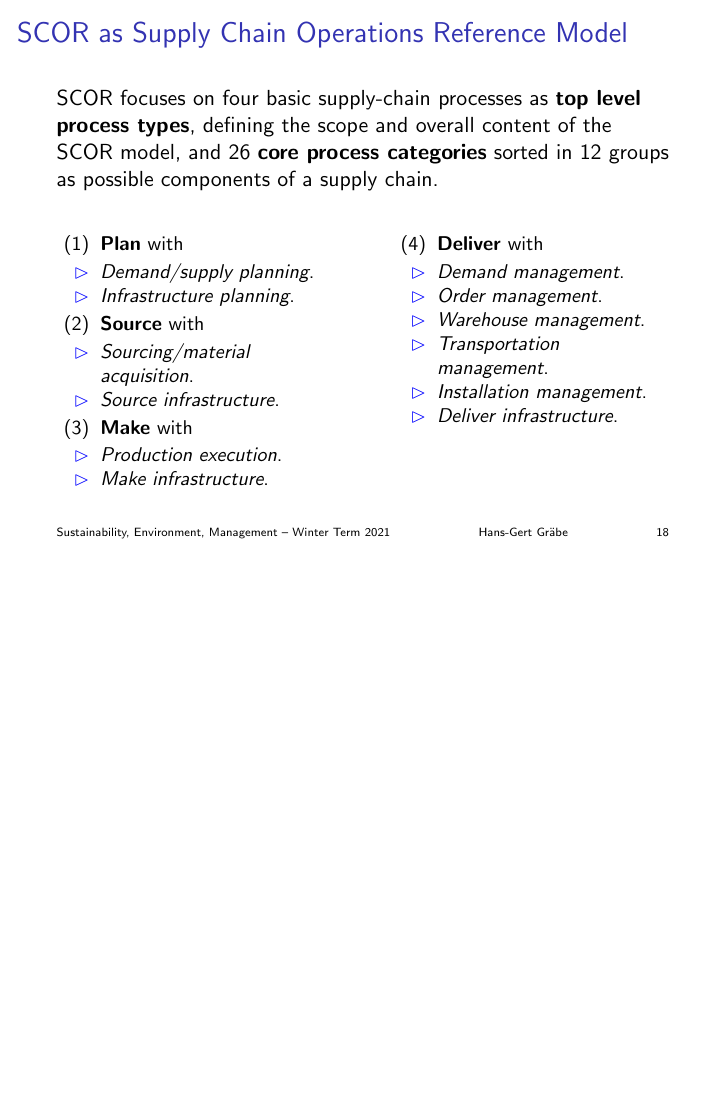
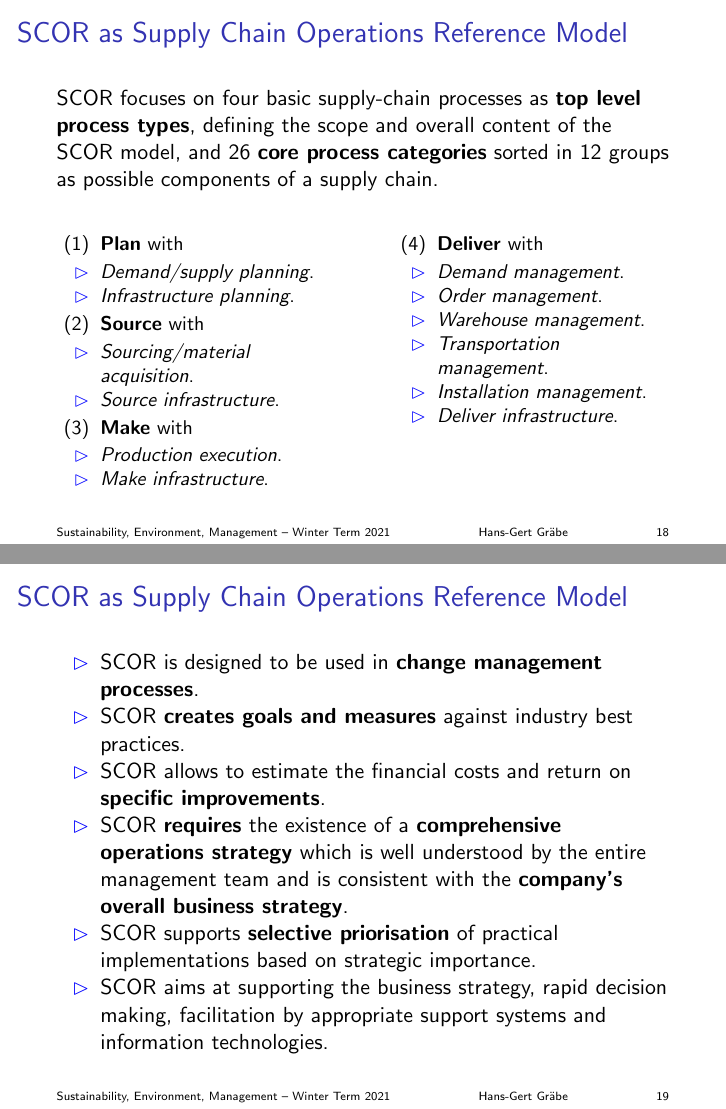
Before and after one commit to wumm-project/Seminar-W21, LaTeX slides (2021-11-23/Slides.tex): page 18 of 18 before the commit and pages 18 and 19 of 19 after it, the two joined at a grey line, the shorter picture padded with empty space. Compiled offline with pdfLaTeX.

Commit message:
update Slides

```diff
--- a/2021-11-23/Slides.tex
+++ b/2021-11-23/Slides.tex
@@ -314,6 +314,25 @@ a supply chain.
 \end{minipage}
 \end{frame}
 
+\begin{frame}{SCOR as Supply Chain Operations Reference Model}
+
+\begin{itemize}
+\item SCOR is designed to be used in \textbf{change management processes}.
+\item SCOR \textbf{creates goals and measures} against industry best
+  practices.
+\item SCOR allows to estimate the financial costs and return on
+  \textbf{specific improvements}.
+\item SCOR \textbf{requires} the existence of a \textbf{comprehensive
+  operations strategy} which is well understood by the entire management team
+  and is consistent with the \textbf{company's overall business strategy}.
+\item SCOR supports \textbf{selective priorisation} of practical
+  implementations based on strategic importance.
+\item SCOR aims at supporting the business strategy, rapid decision making,
+  facilitation by appropriate support systems and information technologies.
+\end{itemize}
+
+\end{frame}
+
 
 
 
```
Also changed, not shown: 2021-11-23/Slides.pdf.
